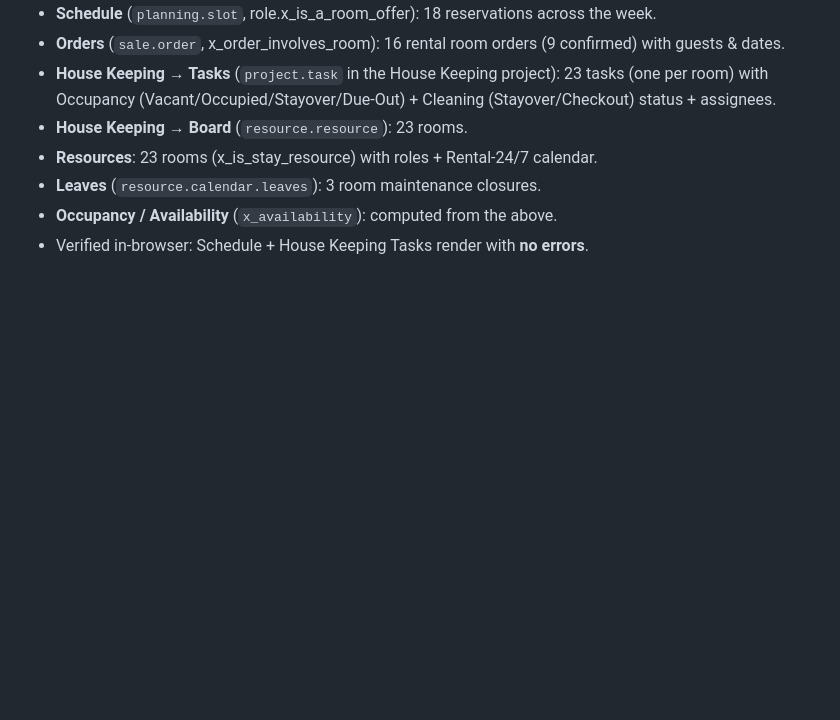
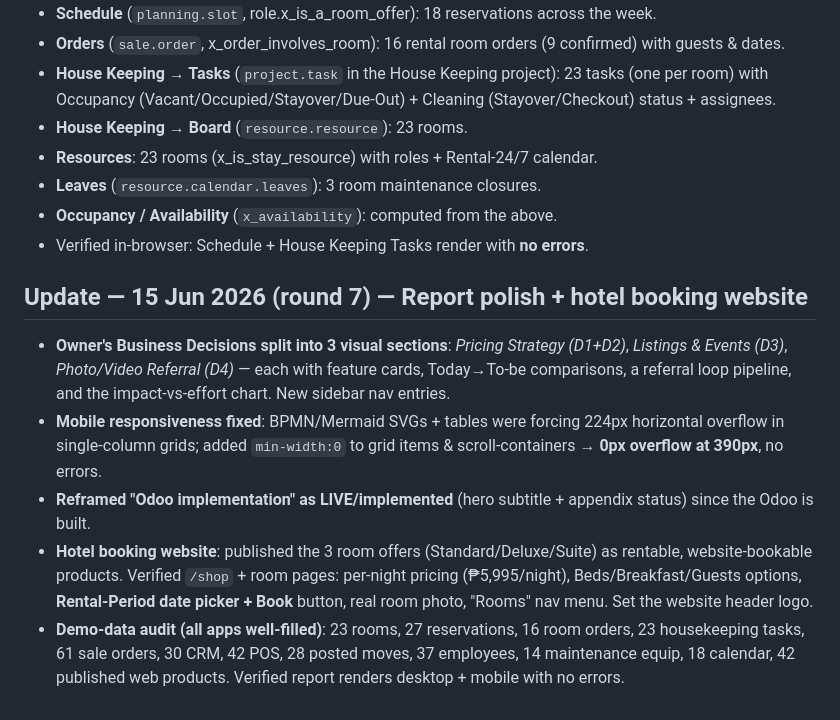
Before and after one commit to skytechnext/full1, a Markdown page: BUILD-LOG.md, the part around the change. GitHub-like rendering; blank space fills up the shorter version.

Commit message:
round 7: BUILD-LOG (decision sections, mobile fix, hotel booking website live)

```diff
--- a/BUILD-LOG.md
+++ b/BUILD-LOG.md
@@ -116,3 +116,17 @@ Generated demo data across the whole Hotel app (it's Studio-built on rental/plan
 - **Leaves** (`resource.calendar.leaves`): 3 room maintenance closures.
 - **Occupancy / Availability** (`x_availability`): computed from the above.
 - Verified in-browser: Schedule + House Keeping Tasks render with **no errors**.
+
+## Update — 15 Jun 2026 (round 7) — Report polish + hotel booking website
+- **Owner's Business Decisions split into 3 visual sections**: *Pricing Strategy (D1+D2)*, *Listings &
+  Events (D3)*, *Photo/Video Referral (D4)* — each with feature cards, Today→To-be comparisons, a referral
+  loop pipeline, and the impact-vs-effort chart. New sidebar nav entries.
+- **Mobile responsiveness fixed**: BPMN/Mermaid SVGs + tables were forcing 224px horizontal overflow in
+  single-column grids; added `min-width:0` to grid items & scroll-containers → **0px overflow at 390px**, no errors.
+- **Reframed "Odoo implementation" as LIVE/implemented** (hero subtitle + appendix status) since the Odoo is built.
+- **Hotel booking website**: published the 3 room offers (Standard/Deluxe/Suite) as rentable, website-bookable
+  products. Verified `/shop` + room pages: per-night pricing (₱5,995/night), Beds/Breakfast/Guests options,
+  **Rental-Period date picker + Book** button, real room photo, "Rooms" nav menu. Set the website header logo.
+- **Demo-data audit (all apps well-filled)**: 23 rooms, 27 reservations, 16 room orders, 23 housekeeping
+  tasks, 61 sale orders, 30 CRM, 42 POS, 28 posted moves, 37 employees, 14 maintenance equip, 18 calendar,
+  42 published web products. Verified report renders desktop + mobile with no errors.
```
